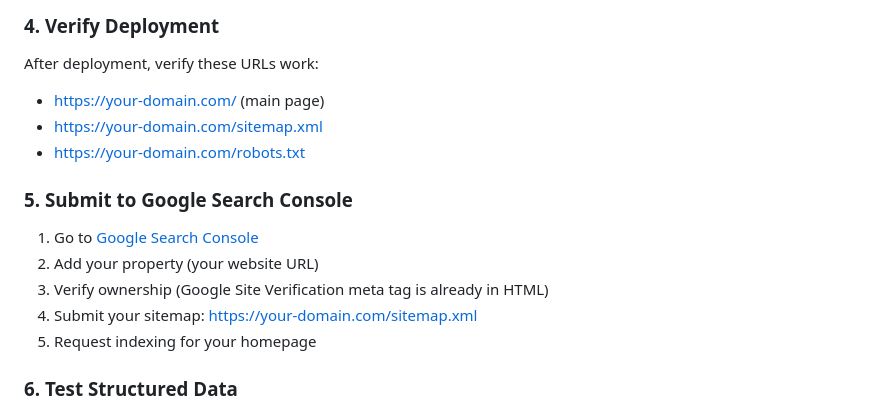
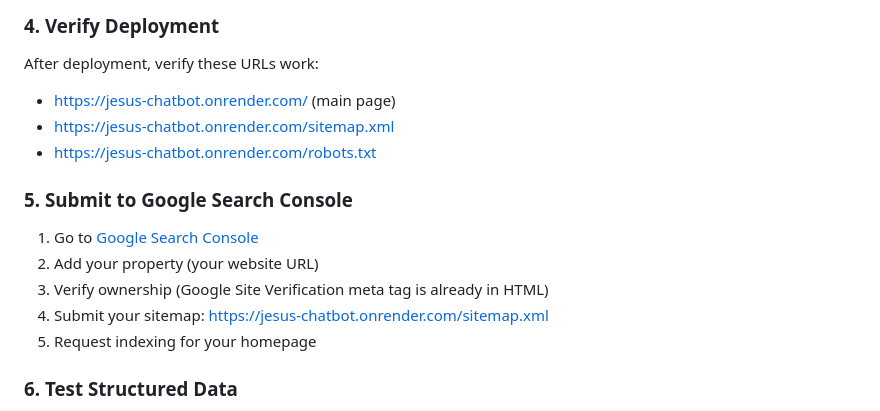
Before and after one commit to richard-d-lee/jesus-chatbot, a Markdown page: SEO_DEPLOYMENT.md, the part around the change. Rendered like a GitHub page.

Commit message:
Update all URLs to actual deployed domain (jesus-chatbot.onrender.com)

```diff
--- a/SEO_DEPLOYMENT.md
+++ b/SEO_DEPLOYMENT.md
@@ -56,16 +56,16 @@ Or manually trigger a deploy in your Render dashboard.
 ### 4. Verify Deployment
 
 After deployment, verify these URLs work:
-- https://your-domain.com/ (main page)
-- https://your-domain.com/sitemap.xml
-- https://your-domain.com/robots.txt
+- https://jesus-chatbot.onrender.com/ (main page)
+- https://jesus-chatbot.onrender.com/sitemap.xml
+- https://jesus-chatbot.onrender.com/robots.txt
 
 ### 5. Submit to Google Search Console
 
 1. Go to [Google Search Console](https://search.google.com/search-console)
 2. Add your property (your website URL)
 3. Verify ownership (Google Site Verification meta tag is already in HTML)
-4. Submit your sitemap: https://your-domain.com/sitemap.xml
+4. Submit your sitemap: https://jesus-chatbot.onrender.com/sitemap.xml
 5. Request indexing for your homepage
 
 ### 6. Test Structured Data
```
Also changed, not shown: QUICK_START_SEO.md (+3 -3 lines), SEO_IMPLEMENTATION_SUMMARY.md (+4 -4 lines).
